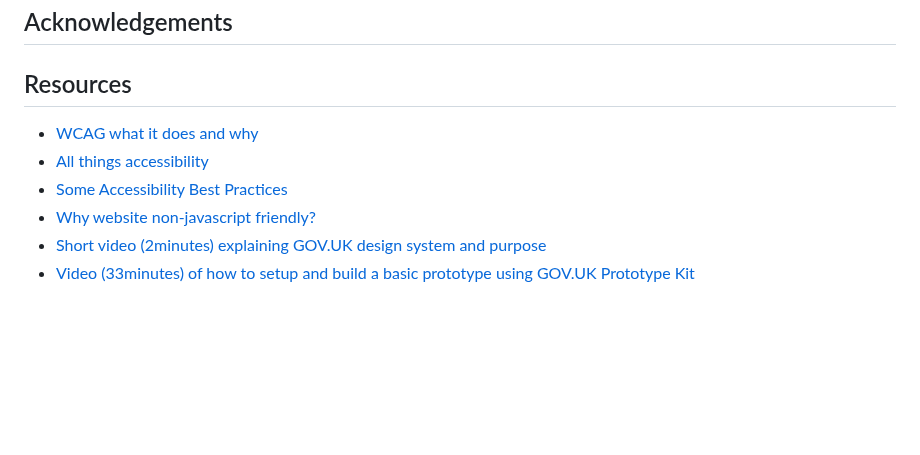
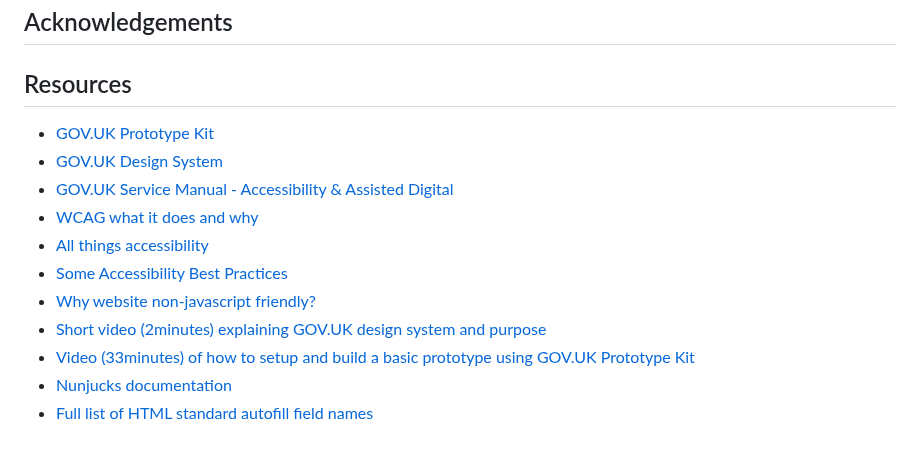
Before and after one commit to methods/govuk-a11y-project, a Markdown page: README.md, the part around one of its changes. Rendered like a GitHub page; blank space fills up the shorter version.

Commit message:
Update README.md
Fixed links

```diff
--- a/README.md
+++ b/README.md
@@ -111,9 +111,14 @@ Before attempting to run the app:
 
 ## Resources
 
+- [GOV.UK Prototype Kit](https://prototype-kit.service.gov.uk/docs/tutorials-and-guides)
+- [GOV.UK Design System](https://design-system.service.gov.uk/)
+- [GOV.UK Service Manual - Accessibility & Assisted Digital](https://www.gov.uk/service-manual/helping-people-to-use-your-service)
 - [WCAG what it does and why](https://abilitynet.org.uk/news-blogs/what-wcag-and-why-does-it-matter-day)
 - [All things accessibility](https://www.digitala11y.com/web-accessibility-resources/)
 - [Some Accessibility Best Practices](https://docs.pantheon.io/guides/accessibility/best-practices)
 - [Why website non-javascript friendly?](https://endtimes.dev/why-your-website-should-work-without-javascript)
 - [Short video (2minutes) explaining GOV.UK design system and purpose](https://www.youtube.com/watch?v=MMfqMSPKGj4)
 - [Video (33minutes) of how to setup and build a basic prototype using GOV.UK Prototype Kit](https://www.youtube.com/watch?v=_7sNrp5KIKg)
+- [Nunjucks documentation](https://mozilla.github.io/nunjucks/)
+- [Full list of HTML standard autofill field names](https://html.spec.whatwg.org/multipage/form-control-infrastructure.html#autofill)
```
Also changed, not shown: other parts of README.md (+4 -4 lines).
